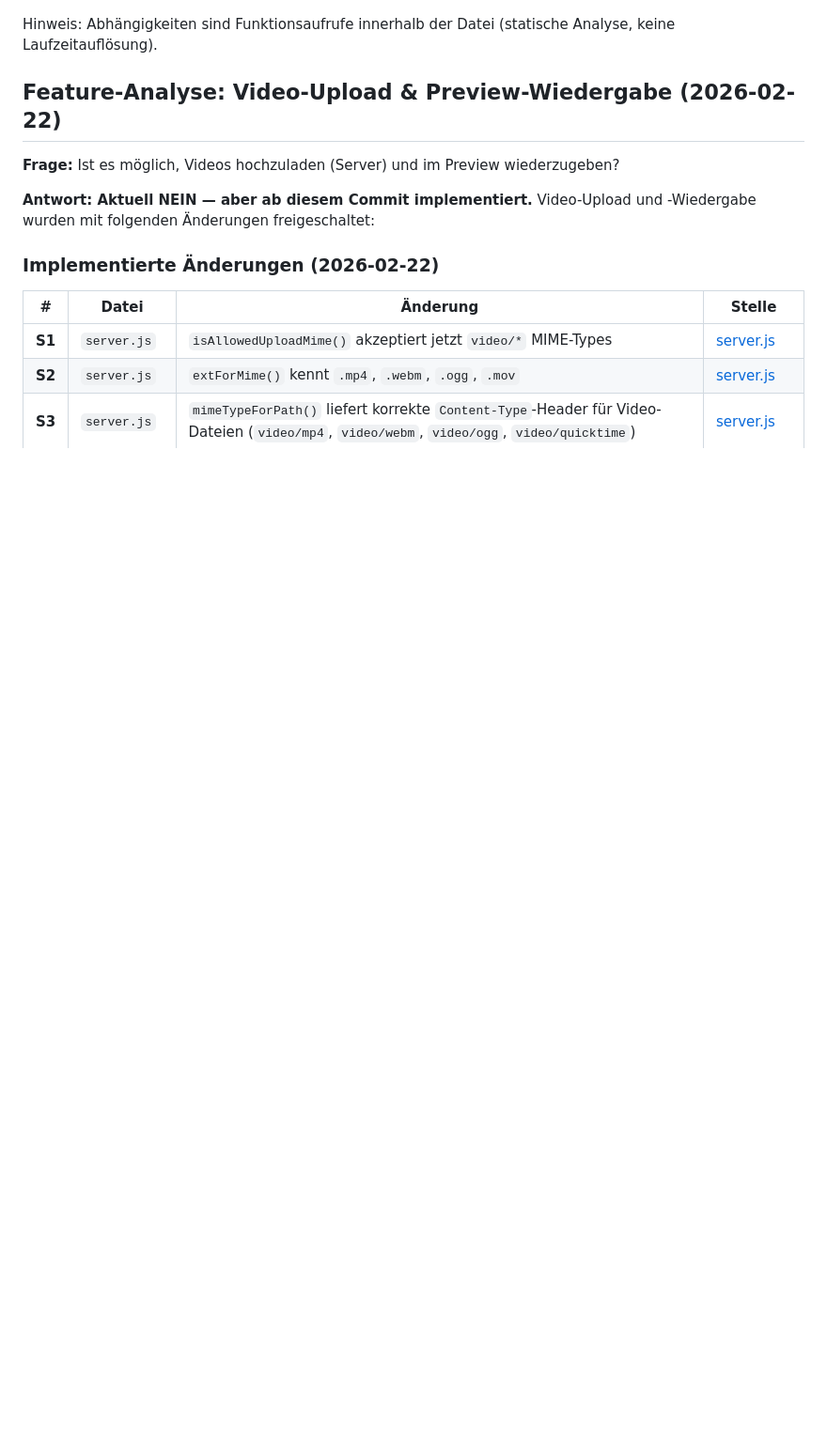
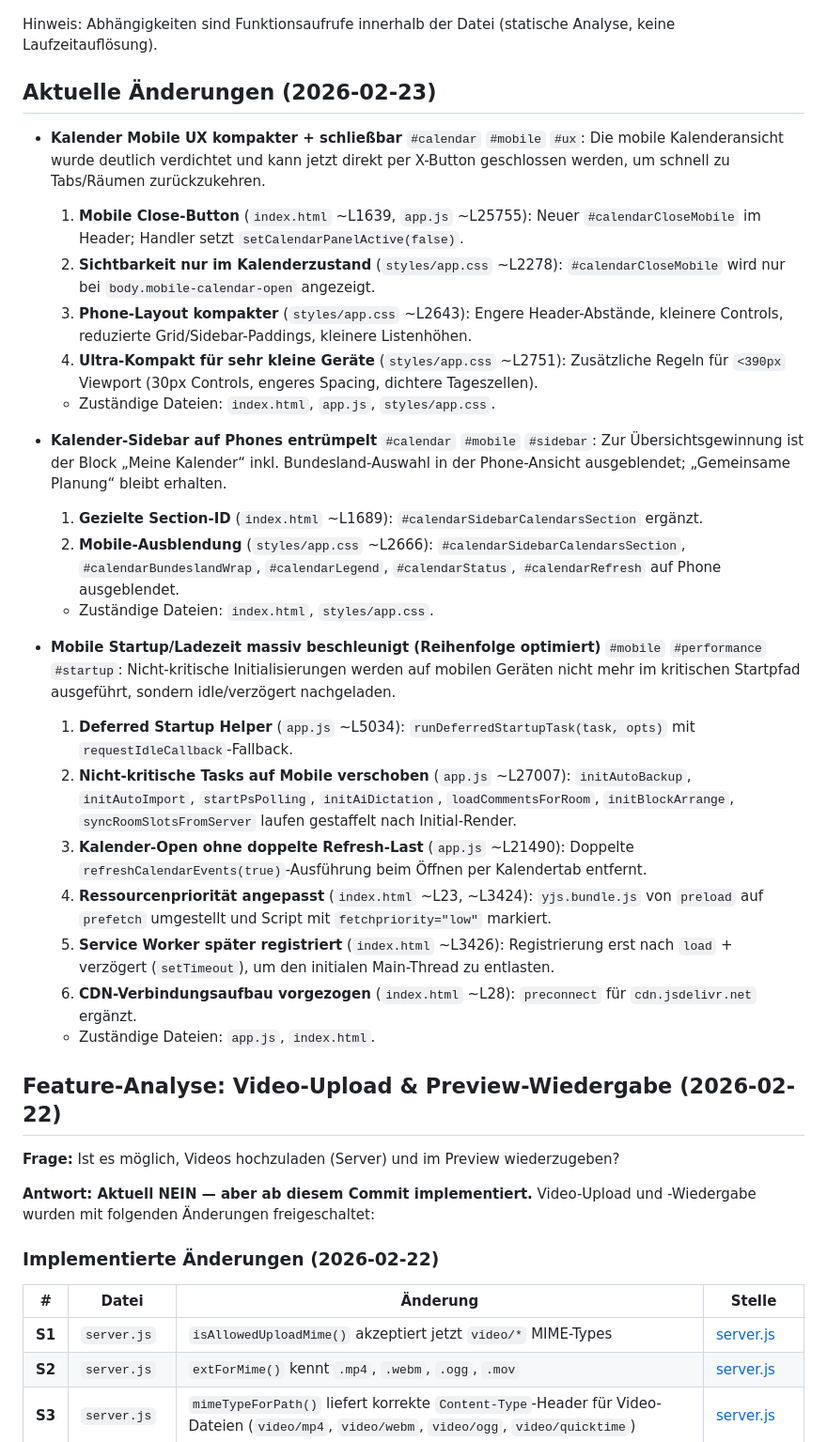
Before and after one commit to SteffenNeumann/mirror, a Markdown page: .github/Documentation/Project-overview.md, the part around one of its changes. Shown at 94% size. Drawn GitHub-style; blank space fills up the shorter version.

Commit message:
Update project overview for 2026-02-23 mobile improvements

```diff
--- a/.github/Documentation/Project-overview.md
+++ b/.github/Documentation/Project-overview.md
@@ -4,5 +4,29 @@ Datum: 2026-02-22
 
 Hinweis: Abhängigkeiten sind Funktionsaufrufe innerhalb der Datei (statische Analyse, keine Laufzeitauflösung).
+
+## Aktuelle Änderungen (2026-02-23)
+
+- **Kalender Mobile UX kompakter + schließbar** `#calendar` `#mobile` `#ux`: Die mobile Kalenderansicht wurde deutlich verdichtet und kann jetzt direkt per X-Button geschlossen werden, um schnell zu Tabs/Räumen zurückzukehren.
+  1. **Mobile Close-Button** (`index.html` ~L1639, `app.js` ~L25755): Neuer `#calendarCloseMobile` im Header; Handler setzt `setCalendarPanelActive(false)`.
+  2. **Sichtbarkeit nur im Kalenderzustand** (`styles/app.css` ~L2278): `#calendarCloseMobile` wird nur bei `body.mobile-calendar-open` angezeigt.
+  3. **Phone-Layout kompakter** (`styles/app.css` ~L2643): Engere Header-Abstände, kleinere Controls, reduzierte Grid/Sidebar-Paddings, kleinere Listenhöhen.
+  4. **Ultra-Kompakt für sehr kleine Geräte** (`styles/app.css` ~L2751): Zusätzliche Regeln für `<390px` Viewport (30px Controls, engeres Spacing, dichtere Tageszellen).
+  - Zuständige Dateien: `index.html`, `app.js`, `styles/app.css`.
+
+- **Kalender-Sidebar auf Phones entrümpelt** `#calendar` `#mobile` `#sidebar`: Zur Übersichtsgewinnung ist der Block „Meine Kalender“ inkl. Bundesland-Auswahl in der Phone-Ansicht ausgeblendet; „Gemeinsame Planung“ bleibt erhalten.
+  1. **Gezielte Section-ID** (`index.html` ~L1689): `#calendarSidebarCalendarsSection` ergänzt.
+  2. **Mobile-Ausblendung** (`styles/app.css` ~L2666): `#calendarSidebarCalendarsSection`, `#calendarBundeslandWrap`, `#calendarLegend`, `#calendarStatus`, `#calendarRefresh` auf Phone ausgeblendet.
+  - Zuständige Dateien: `index.html`, `styles/app.css`.
+
+- **Mobile Startup/Ladezeit massiv beschleunigt (Reihenfolge optimiert)** `#mobile` `#performance` `#startup`: Nicht-kritische Initialisierungen werden auf mobilen Geräten nicht mehr im kritischen Startpfad ausgeführt, sondern idle/verzögert nachgeladen.
+  1. **Deferred Startup Helper** (`app.js` ~L5034): `runDeferredStartupTask(task, opts)` mit `requestIdleCallback`-Fallback.
+  2. **Nicht-kritische Tasks auf Mobile verschoben** (`app.js` ~L27007): `initAutoBackup`, `initAutoImport`, `startPsPolling`, `initAiDictation`, `loadCommentsForRoom`, `initBlockArrange`, `syncRoomSlotsFromServer` laufen gestaffelt nach Initial-Render.
+  3. **Kalender-Open ohne doppelte Refresh-Last** (`app.js` ~L21490): Doppelte `refreshCalendarEvents(true)`-Ausführung beim Öffnen per Kalendertab entfernt.
+  4. **Ressourcenpriorität angepasst** (`index.html` ~L23, ~L3424): `yjs.bundle.js` von `preload` auf `prefetch` umgestellt und Script mit `fetchpriority="low"` markiert.
+  5. **Service Worker später registriert** (`index.html` ~L3426): Registrierung erst nach `load` + verzögert (`setTimeout`), um den initialen Main-Thread zu entlasten.
+  6. **CDN-Verbindungsaufbau vorgezogen** (`index.html` ~L28): `preconnect` für `cdn.jsdelivr.net` ergänzt.
+  - Zuständige Dateien: `app.js`, `index.html`.
+
 
 ## Feature-Analyse: Video-Upload & Preview-Wiedergabe (2026-02-22)
 
```
Also changed, not shown: other parts of .github/Documentation/Project-overview.md (+1 -1 lines).
